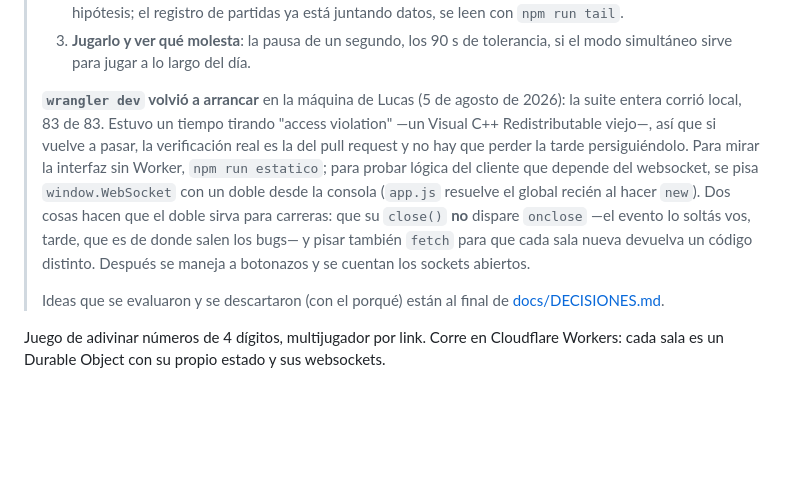
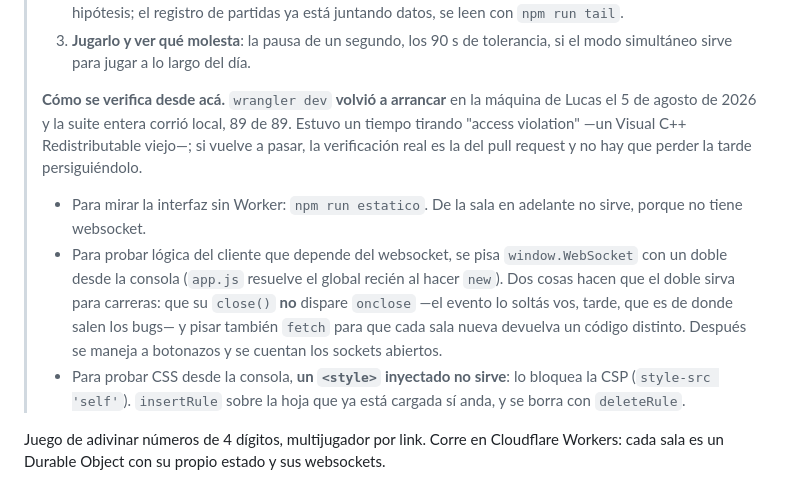
Before and after one commit to LucasM3721/Numerordle, a Markdown page: CLAUDE.md, the part around one of its changes. GitHub-like rendering; blank space fills up the shorter version.

```diff
--- a/CLAUDE.md
+++ b/CLAUDE.md
@@ -103,21 +43,24 @@
 > 3. **Jugarlo y ver qué molesta**: la pausa de un segundo, los 90 s de
 >    tolerancia, si el modo simultáneo sirve para jugar a lo largo del día.
 >
-> **`wrangler dev` volvió a arrancar** en la máquina de Lucas (5 de agosto de
-> 2026): la suite entera corrió local, 83 de 83. Estuvo un tiempo tirando
-> "access violation" —un Visual C++ Redistributable viejo—, así que si vuelve a
-> pasar, la verificación real es la del pull request y no hay que perder la
-> tarde persiguiéndolo. Para mirar la interfaz sin Worker, `npm run estatico`;
-> para probar lógica del
-> cliente que depende del websocket, se pisa `window.WebSocket` con un doble
-> desde la consola (`app.js` resuelve el global recién al hacer `new`). Dos
-> cosas hacen que el doble sirva para carreras: que su `close()` **no** dispare
-> `onclose` —el evento lo soltás vos, tarde, que es de donde salen los bugs— y
-> pisar también `fetch` para que cada sala nueva devuelva un código distinto.
-> Después se maneja a botonazos y se cuentan los sockets abiertos.
+> **Cómo se verifica desde acá.** `wrangler dev` **volvió a arrancar** en la
+> máquina de Lucas el 5 de agosto de 2026 y la suite entera corrió local, 89 de
+> 89. Estuvo un tiempo tirando "access violation" —un Visual C++ Redistributable
+> viejo—; si vuelve a pasar, la verificación real es la del pull request y no
+> hay que perder la tarde persiguiéndolo.
 >
-> Ideas que se evaluaron y se descartaron (con el porqué) están al final de
-> [docs/DECISIONES.md](docs/DECISIONES.md).
+> - Para mirar la interfaz sin Worker: `npm run estatico`. De la sala en
+>   adelante no sirve, porque no tiene websocket.
+> - Para probar lógica del cliente que depende del websocket, se pisa
+>   `window.WebSocket` con un doble desde la consola (`app.js` resuelve el
+>   global recién al hacer `new`). Dos cosas hacen que el doble sirva para
+>   carreras: que su `close()` **no** dispare `onclose` —el evento lo soltás
+>   vos, tarde, que es de donde salen los bugs— y pisar también `fetch` para
+>   que cada sala nueva devuelva un código distinto. Después se maneja a
+>   botonazos y se cuentan los sockets abiertos.
+> - Para probar CSS desde la consola, **un `<style>` inyectado no sirve**: lo
+>   bloquea la CSP (`style-src 'self'`). `insertRule` sobre la hoja que ya está
+>   cargada sí anda, y se borra con `deleteRule`.
 
 Juego de adivinar números de 4 dígitos, multijugador por link. Corre en Cloudflare
 Workers: cada sala es un Durable Object con su propio estado y sus websockets.
```
Also changed, not shown: other parts of CLAUDE.md (+28 -88 lines), docs/DECISIONES.md (+27 -0 lines).
